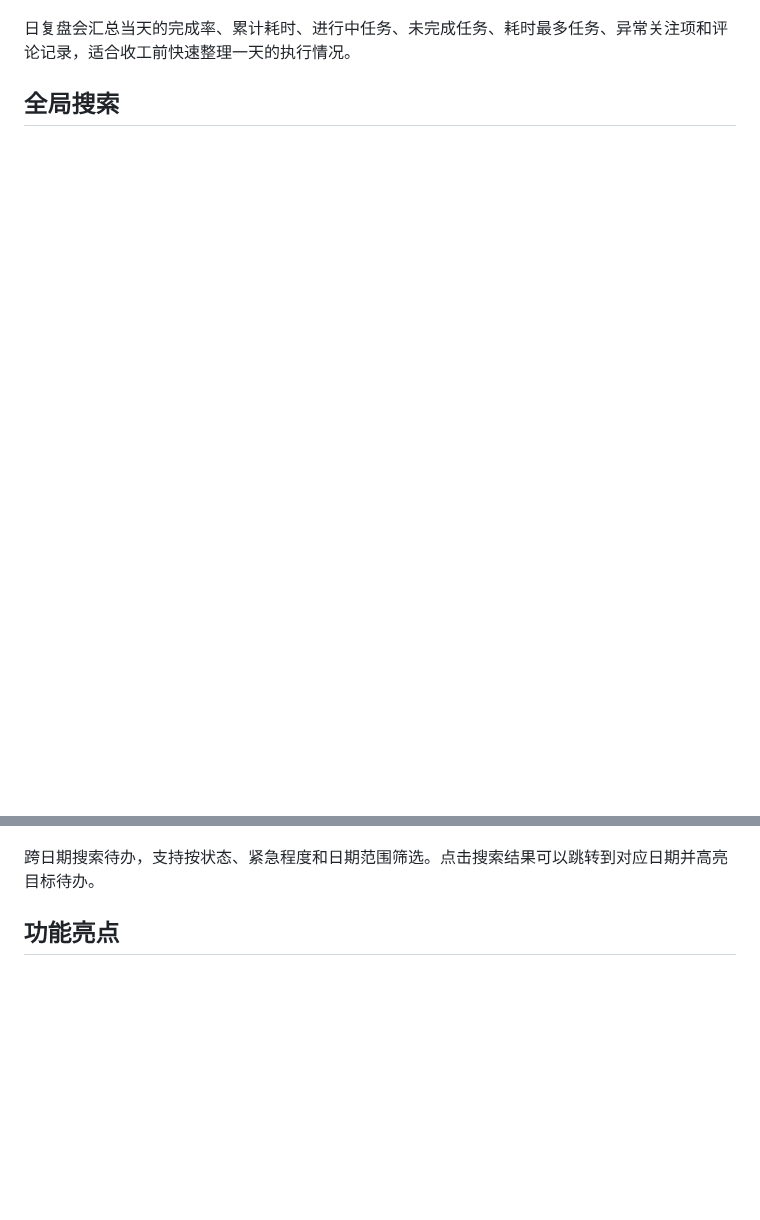
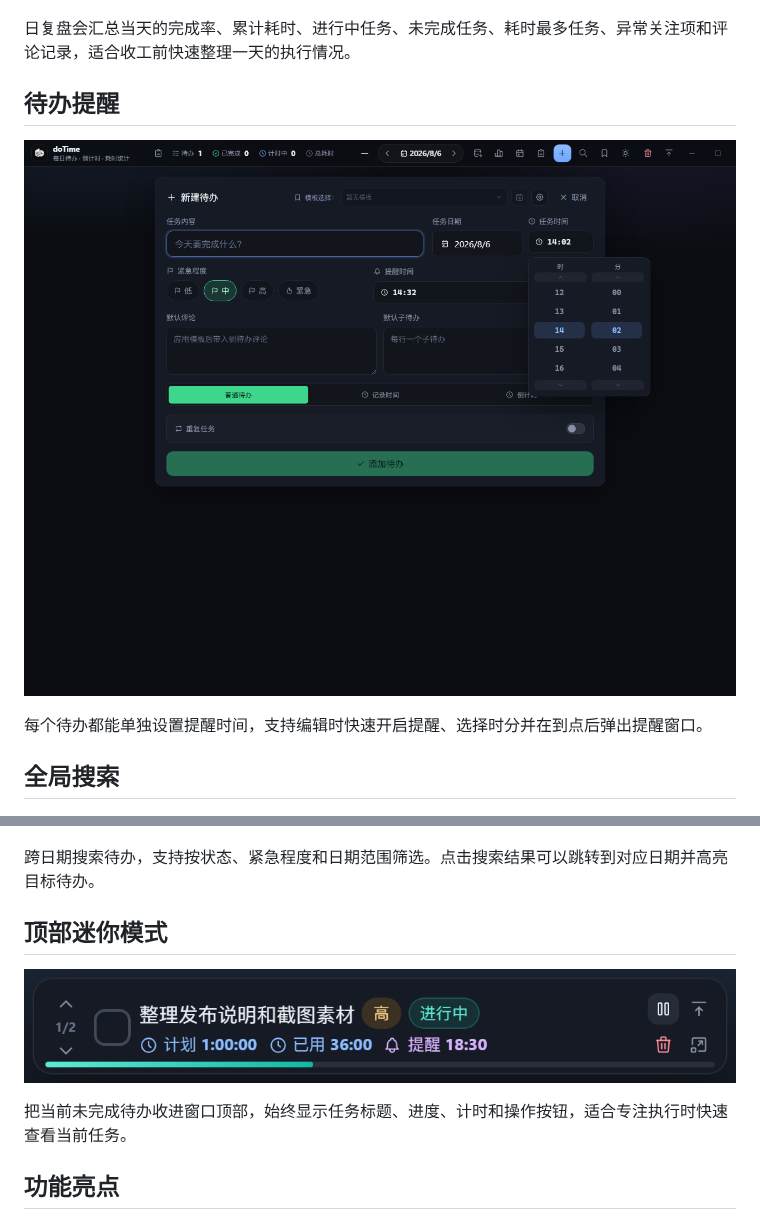
Before and after one commit to 996wuxian/DoTime, a Markdown page: README.md, 2 parts joined by grey strips. Rendered like a GitHub page; pictures changed too: docs/images/06-mini-mode.png (added), docs/images/07-reminder.png (added); blank space fills up the shorter version.

Commit message:
docs(readme): 补充待办提醒与顶部迷你模式说明

```diff
--- a/README.md
+++ b/README.md
@@ -26,11 +26,23 @@ doTime 是一款基于 **Tauri 2 + React 19 + TypeScript** 的本地桌面待办
 
 日复盘会汇总当天的完成率、累计耗时、进行中任务、未完成任务、耗时最多任务、异常关注项和评论记录，适合收工前快速整理一天的执行情况。
 
+## 待办提醒
+
+![待办提醒](docs/images/07-reminder.png)
+
+每个待办都能单独设置提醒时间，支持编辑时快速开启提醒、选择时分并在到点后弹出提醒窗口。
+
 ## 全局搜索
 
 ![全局搜索](docs/images/05-global-search.png)
 
 跨日期搜索待办，支持按状态、紧急程度和日期范围筛选。点击搜索结果可以跳转到对应日期并高亮目标待办。
+
+## 顶部迷你模式
+
+![顶部迷你模式](docs/images/06-mini-mode.png)
+
+把当前未完成待办收进窗口顶部，始终显示任务标题、进度、计时和操作按钮，适合专注执行时快速查看当前任务。
 
 ## 功能亮点
 
```
